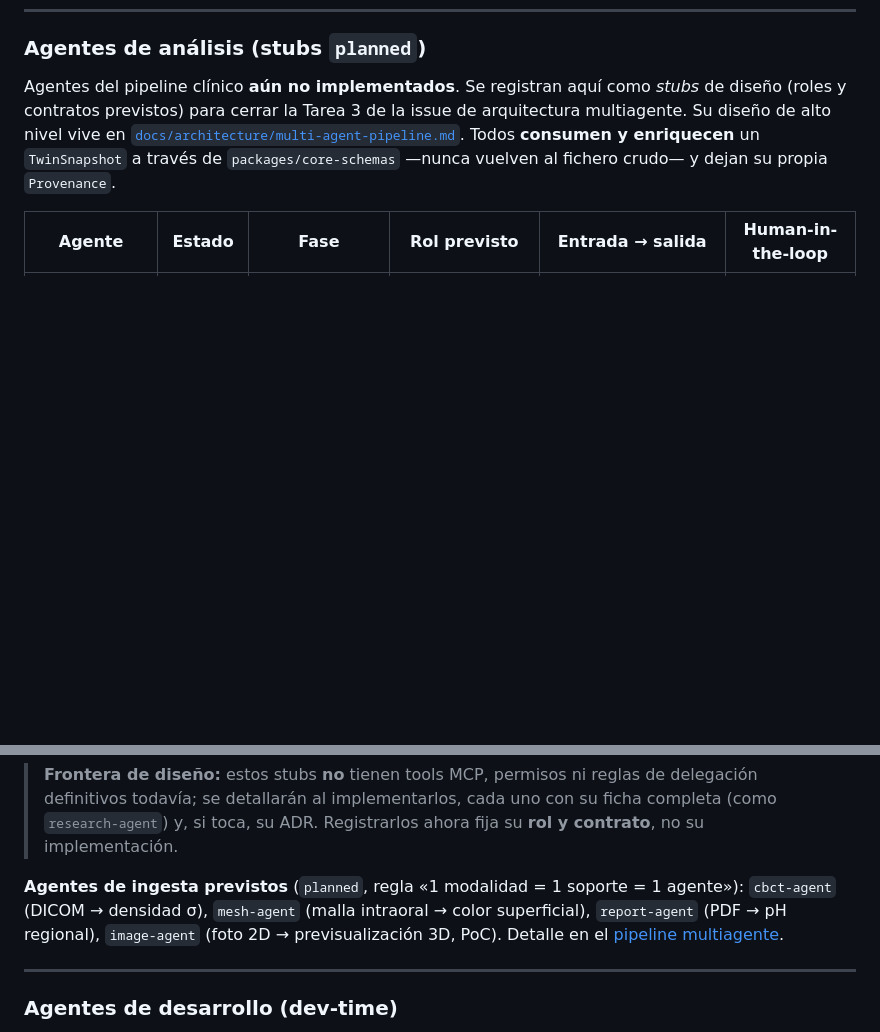
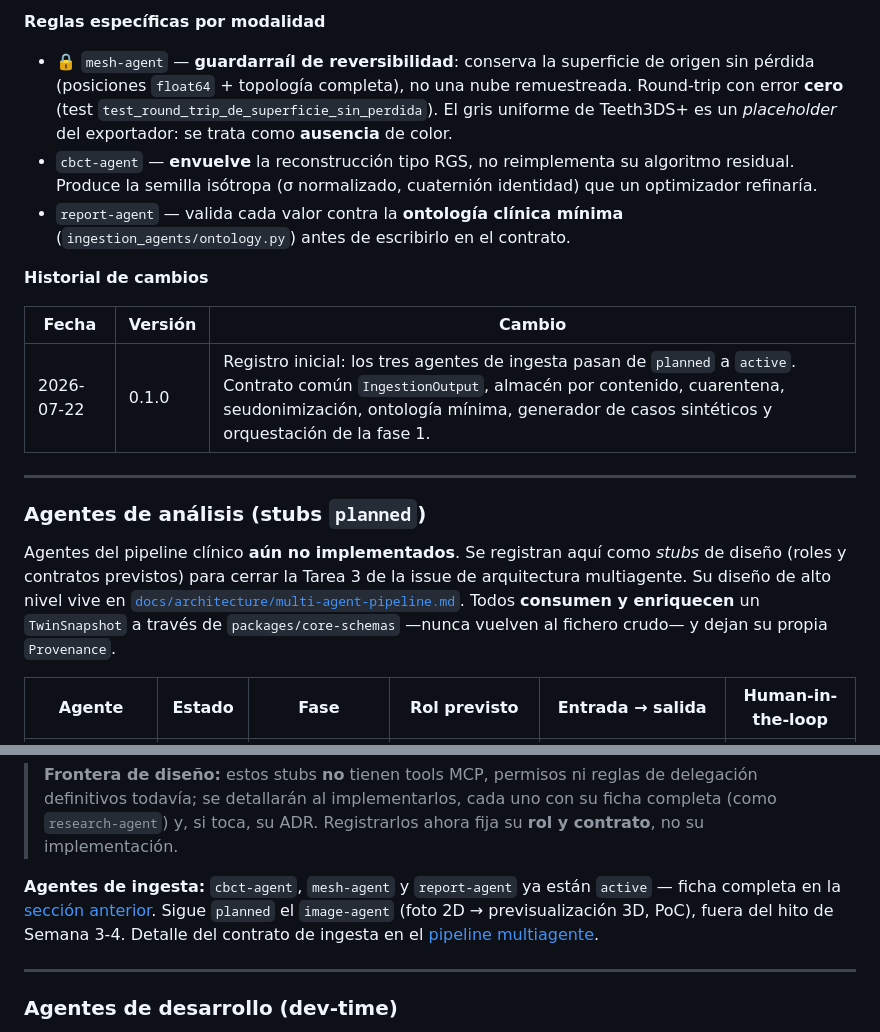
Before and after one commit to ANFAIA/Agentic-Smart-Health, a Markdown page: AGENTS.md, 2 parts joined by grey strips. Rendered like a GitHub page; blank space fills up the shorter version.

Commit message:
docs(ingestion): package design decisions and active agent entries in AGENTS.md

```diff
--- a/AGENTS.md
+++ b/AGENTS.md
@@ -163,3 +229,24 @@ Corpus de partida (opcional): ficheros .pdf/.md/.txt en
+**Reglas específicas por modalidad**
+
+- 🔒 `mesh-agent` — **guardarraíl de reversibilidad**: conserva la superficie de
+  origen sin pérdida (posiciones `float64` + topología completa), no una nube
+  remuestreada. Round-trip con error **cero** (test
+  `test_round_trip_de_superficie_sin_perdida`). El gris uniforme de Teeth3DS+ es
+  un *placeholder* del exportador: se trata como **ausencia** de color.
+- `cbct-agent` — **envuelve** la reconstrucción tipo RGS, no reimplementa su
+  algoritmo residual. Produce la semilla isótropa (σ normalizado, cuaternión
+  identidad) que un optimizador refinaría.
+- `report-agent` — valida cada valor contra la **ontología clínica mínima**
+  (`ingestion_agents/ontology.py`) antes de escribirlo en el contrato.
+
+**Historial de cambios**
+
+| Fecha | Versión | Cambio |
+|---|---|---|
+| 2026-07-22 | 0.1.0 | Registro inicial: los tres agentes de ingesta pasan de `planned` a `active`. Contrato común `IngestionOutput`, almacén por contenido, cuarentena, seudonimización, ontología mínima, generador de casos sintéticos y orquestación de la fase 1. |
+
+---
+
 ### Agentes de análisis (stubs `planned`)
 
 Agentes del pipeline clínico **aún no implementados**. Se registran aquí como
@@ -180,10 +267,11 @@ Todos **consumen y enriquecen** un `TwinSnapshot` a través de `packages/core-sc
 > ficha completa (como `research-agent`) y, si toca, su ADR. Registrarlos ahora fija
 > su **rol y contrato**, no su implementación.
 
-**Agentes de ingesta previstos** (`planned`, regla «1 modalidad = 1 soporte = 1 agente»):
-`cbct-agent` (DICOM → densidad σ), `mesh-agent` (malla intraoral → color superficial),
-`report-agent` (PDF → pH regional), `image-agent` (foto 2D → previsualización 3D, PoC).
-Detalle en el [pipeline multiagente](docs/architecture/multi-agent-pipeline.md#2-tarea-1--contratos-de-ingesta).
+**Agentes de ingesta:** `cbct-agent`, `mesh-agent` y `report-agent` ya están
+`active` — ficha completa en la [sección anterior](#agentes-de-ingesta--mesh-agent--cbct-agent--report-agent).
+Sigue `planned` el `image-agent` (foto 2D → previsualización 3D, PoC), fuera del
+hito de Semana 3-4. Detalle del contrato de ingesta en el
+[pipeline multiagente](docs/architecture/multi-agent-pipeline.md#2-tarea-1--contratos-de-ingesta).
 
 ---
 
```
Also changed, not shown: other parts of AGENTS.md (+66 -0 lines), packages/ingestion-agents/README.md (added, +165 -0 lines).
